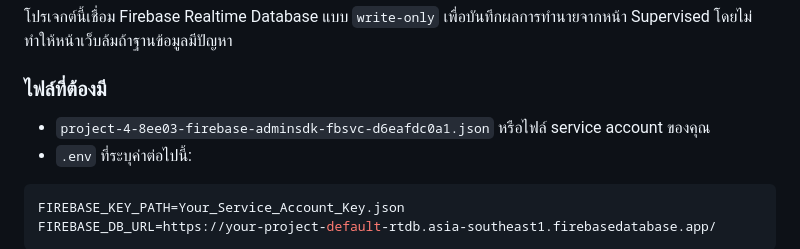
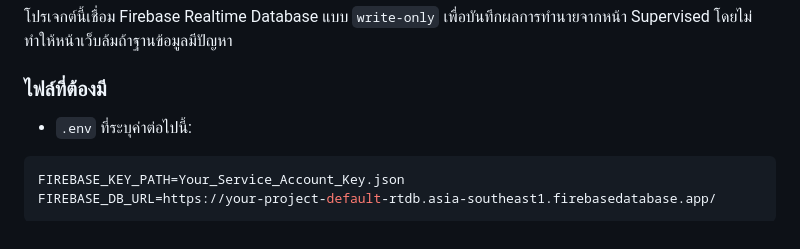
Before and after one commit to Kawiniee/Final_Project_4, a Markdown page: README.md, the part around the change. Rendered like a GitHub page.

Commit message:
Update README to remove service account file reference
Removed mention of Firebase service account file from README.

````diff
--- a/README.md
+++ b/README.md
@@ -116,7 +116,6 @@ Final_Project_4/
 
 ### ไฟล์ที่ต้องมี
 
-- `project-4-8ee03-firebase-adminsdk-fbsvc-d6eafdc0a1.json` หรือไฟล์ service account ของคุณ
 - `.env` ที่ระบุค่าต่อไปนี้:
 
 ```env
````
